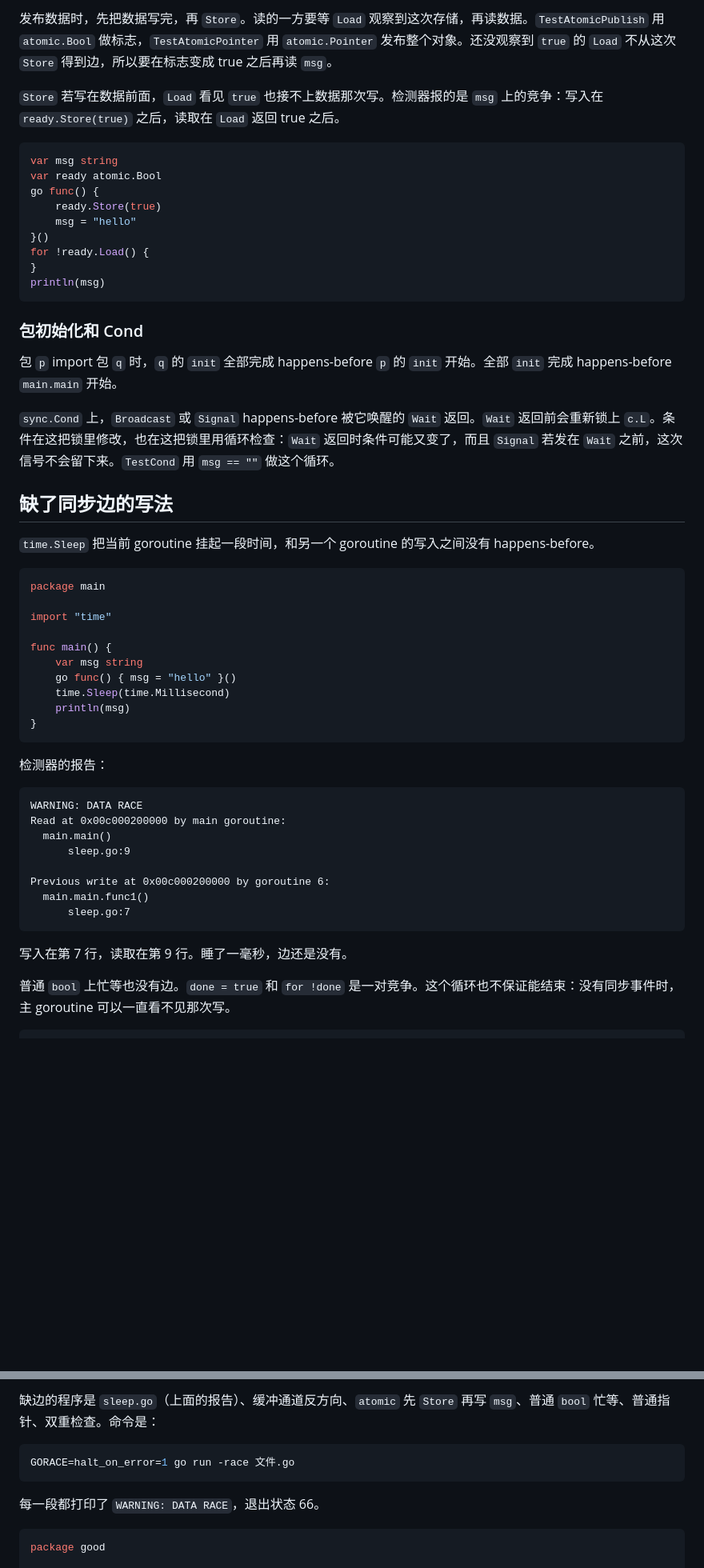
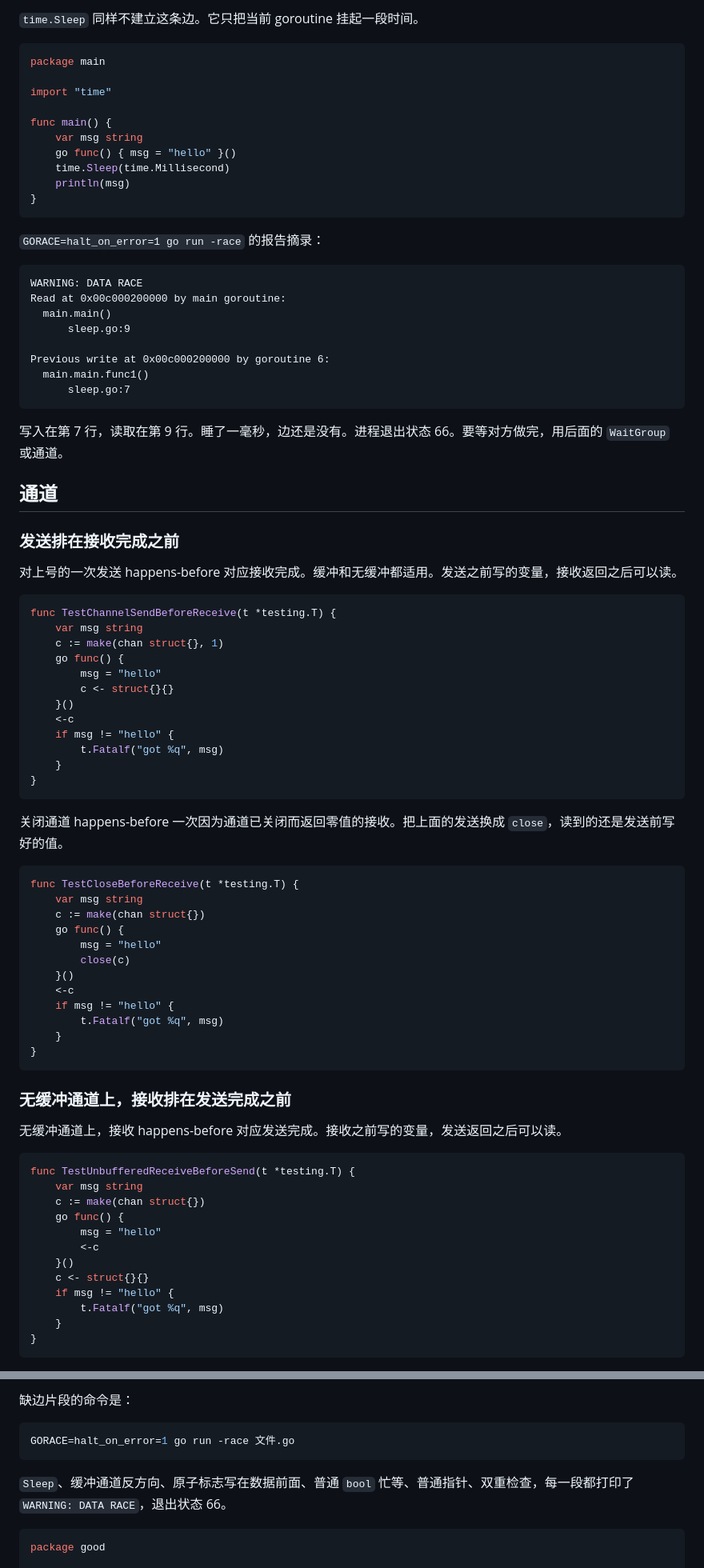
Before and after one commit to slmthydesp/minichain, a Markdown page: docs/happens-before.md, 2 parts joined by grey strips. Shown at 80% size. Rendered like a GitHub page; blank space fills up the shorter version.

````diff
--- a/docs/happens-before.md
+++ b/docs/happens-before.md
@@ -103,28 +68,4 @@ println(msg)
-发布数据时，先把数据写完，再 `Store`。读的一方要等 `Load` 观察到这次存储，再读数据。`TestAtomicPublish` 用 `atomic.Bool` 做标志，`TestAtomicPointer` 用 `atomic.Pointer` 发布整个对象。还没观察到 `true` 的 `Load` 不从这次 `Store` 得到边，所以要在标志变成 true 之后再读 `msg`。
-
-`Store` 若写在数据前面，`Load` 看见 `true` 也接不上数据那次写。检测器报的是 `msg` 上的竞争：写入在 `ready.Store(true)` 之后，读取在 `Load` 返回 true 之后。
-
-```go
-var msg string
-var ready atomic.Bool
-go func() {
-    ready.Store(true)
-    msg = "hello"
-}()
-for !ready.Load() {
-}
-println(msg)
-```
-
-### 包初始化和 Cond
-
-包 `p` import 包 `q` 时，`q` 的 `init` 全部完成 happens-before `p` 的 `init` 开始。全部 `init` 完成 happens-before `main.main` 开始。
-
-`sync.Cond` 上，`Broadcast` 或 `Signal` happens-before 被它唤醒的 `Wait` 返回。`Wait` 返回前会重新锁上 `c.L`。条件在这把锁里修改，也在这把锁里用循环检查：`Wait` 返回时条件可能又变了，而且 `Signal` 若发在 `Wait` 之前，这次信号不会留下来。`TestCond` 用 `msg == ""` 做这个循环。
-
-## 缺了同步边的写法
-
-`time.Sleep` 把当前 goroutine 挂起一段时间，和另一个 goroutine 的写入之间没有 happens-before。
+`time.Sleep` 同样不建立这条边。它只把当前 goroutine 挂起一段时间。
 
 ```go
 package main
@@ -132,14 +73,14 @@ package main
 import "time"
 
 func main() {
-    var msg string
-    go func() { msg = "hello" }()
-    time.Sleep(time.Millisecond)
-    println(msg)
+	var msg string
+	go func() { msg = "hello" }()
+	time.Sleep(time.Millisecond)
+	println(msg)
 }
 ```
 
-检测器的报告：
+`GORACE=halt_on_error=1 go run -race` 的报告摘录：
 
 ```text
 WARNING: DATA RACE
@@ -152,6 +93,62 @@ Previous write at 0x00c000200000 by goroutine 6:
       sleep.go:7
 ```
 
-写入在第 7 行，读取在第 9 行。睡了一毫秒，边还是没有。
+写入在第 7 行，读取在第 9 行。睡了一毫秒，边还是没有。进程退出状态 66。要等对方做完，用后面的 `WaitGroup` 或通道。
 
-普通 `bool` 上忙等也没有边。`done = true` 和 `for !done` 是一对竞争。这个循环也不保证能结束：没有同步事件时，主 goroutine 可以一直看不见那次写。
+## 通道
+
+### 发送排在接收完成之前
+
+对上号的一次发送 happens-before 对应接收完成。缓冲和无缓冲都适用。发送之前写的变量，接收返回之后可以读。
+
+```go
+func TestChannelSendBeforeReceive(t *testing.T) {
+	var msg string
+	c := make(chan struct{}, 1)
+	go func() {
+		msg = "hello"
+		c <- struct{}{}
+	}()
+	<-c
+	if msg != "hello" {
+		t.Fatalf("got %q", msg)
+	}
+}
+```
+
+关闭通道 happens-before 一次因为通道已关闭而返回零值的接收。把上面的发送换成 `close`，读到的还是发送前写好的值。
+
+```go
+func TestCloseBeforeReceive(t *testing.T) {
+	var msg string
+	c := make(chan struct{})
+	go func() {
+		msg = "hello"
+		close(c)
+	}()
+	<-c
+	if msg != "hello" {
+		t.Fatalf("got %q", msg)
+	}
+}
+```
+
+### 无缓冲通道上，接收排在发送完成之前
+
+无缓冲通道上，接收 happens-before 对应发送完成。接收之前写的变量，发送返回之后可以读。
+
+```go
+func TestUnbufferedReceiveBeforeSend(t *testing.T) {
+	var msg string
+	c := make(chan struct{})
+	go func() {
+		msg = "hello"
+		<-c
+	}()
+	c <- struct{}{}
+	if msg != "hello" {
+		t.Fatalf("got %q", msg)
+	}
+}
+```
+
@@ -231,11 +413,11 @@ Go 1.26.1、darwin/amd64 上的结果是 `ok hbcheck/good`，约 1.8 秒。断
 
-缺边的程序是 `sleep.go`（上面的报告）、缓冲通道反方向、`atomic` 先 `Store` 再写 `msg`、普通 `bool` 忙等、普通指针、双重检查。命令是：
+缺边片段的命令是：
 
 ```sh
 GORACE=halt_on_error=1 go run -race 文件.go
 ```
 
-每一段都打印了 `WARNING: DATA RACE`，退出状态 66。
+`Sleep`、缓冲通道反方向、原子标志写在数据前面、普通 `bool` 忙等、普通指针、双重检查，每一段都打印了 `WARNING: DATA RACE`，退出状态 66。
 
 ```go
 package good
````
Also changed, not shown: other parts of docs/happens-before.md (+247 -97 lines).
